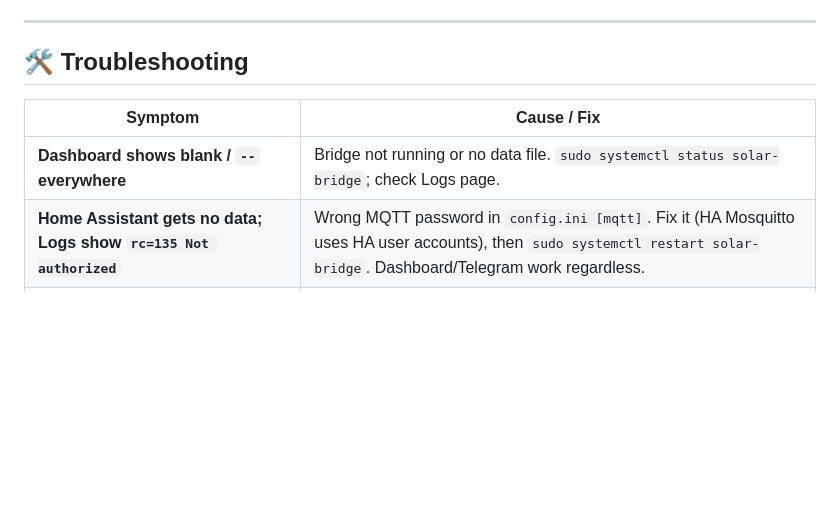
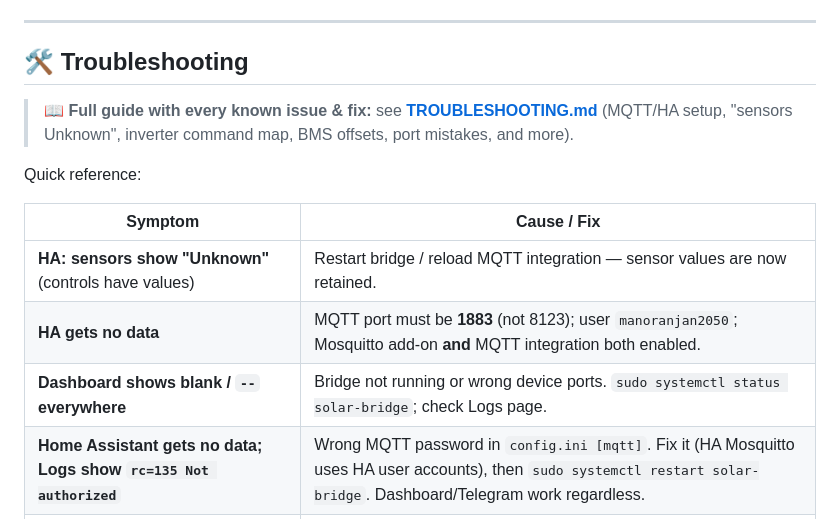
Before and after one commit to manoranjan2050/Solar-Bridge-Flin-Fution-JKBMS, a Markdown page: README.md, the part around the change. Rendered like a GitHub page; blank space fills up the shorter version.

```diff
--- a/README.md
+++ b/README.md
@@ -346,9 +346,16 @@ python deploy.py            # uploads bridge + modules, installs deps, restarts
 
 ## 🛠️ Troubleshooting
 
+> 📖 **Full guide with every known issue & fix:** see **[TROUBLESHOOTING.md](TROUBLESHOOTING.md)**
+> (MQTT/HA setup, "sensors Unknown", inverter command map, BMS offsets, port mistakes, and more).
+
+Quick reference:
+
 | Symptom | Cause / Fix |
 |---|---|
-| **Dashboard shows blank / `--` everywhere** | Bridge not running or no data file. `sudo systemctl status solar-bridge`; check Logs page. |
+| **HA: sensors show "Unknown"** (controls have values) | Restart bridge / reload MQTT integration — sensor values are now retained. |
+| **HA gets no data** | MQTT port must be **1883** (not 8123); user `manoranjan2050`; Mosquitto add-on **and** MQTT integration both enabled. |
+| **Dashboard shows blank / `--` everywhere** | Bridge not running or wrong device ports. `sudo systemctl status solar-bridge`; check Logs page. |
 | **Home Assistant gets no data; Logs show `rc=135 Not authorized`** | Wrong MQTT password in `config.ini [mqtt]`. Fix it (HA Mosquitto uses HA user accounts), then `sudo systemctl restart solar-bridge`. Dashboard/Telegram work regardless. |
 | **Inverter setting changes don't apply** | They go via the local command queue now — check Logs for `CMD … -> ACK`. `FAIL`/`NAK` = inverter rejected; `ACK` = applied. |
 | **"Save & Restart" / Reboot button: `sudo: a password is required`** | Passwordless sudo rule missing. Re-run `bash install_all.sh` (installs `/etc/sudoers.d/solar-bridge`). |
```
Also changed, not shown: TROUBLESHOOTING.md (added, +181 -0 lines).
